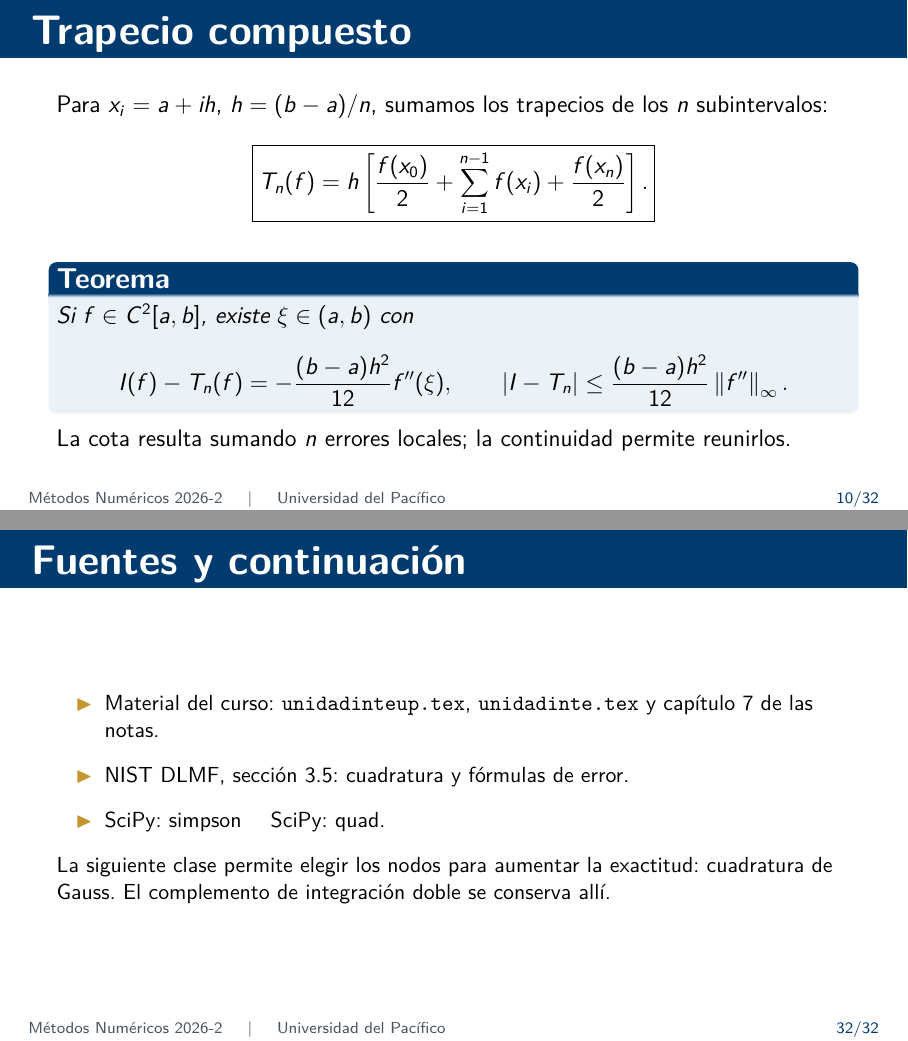
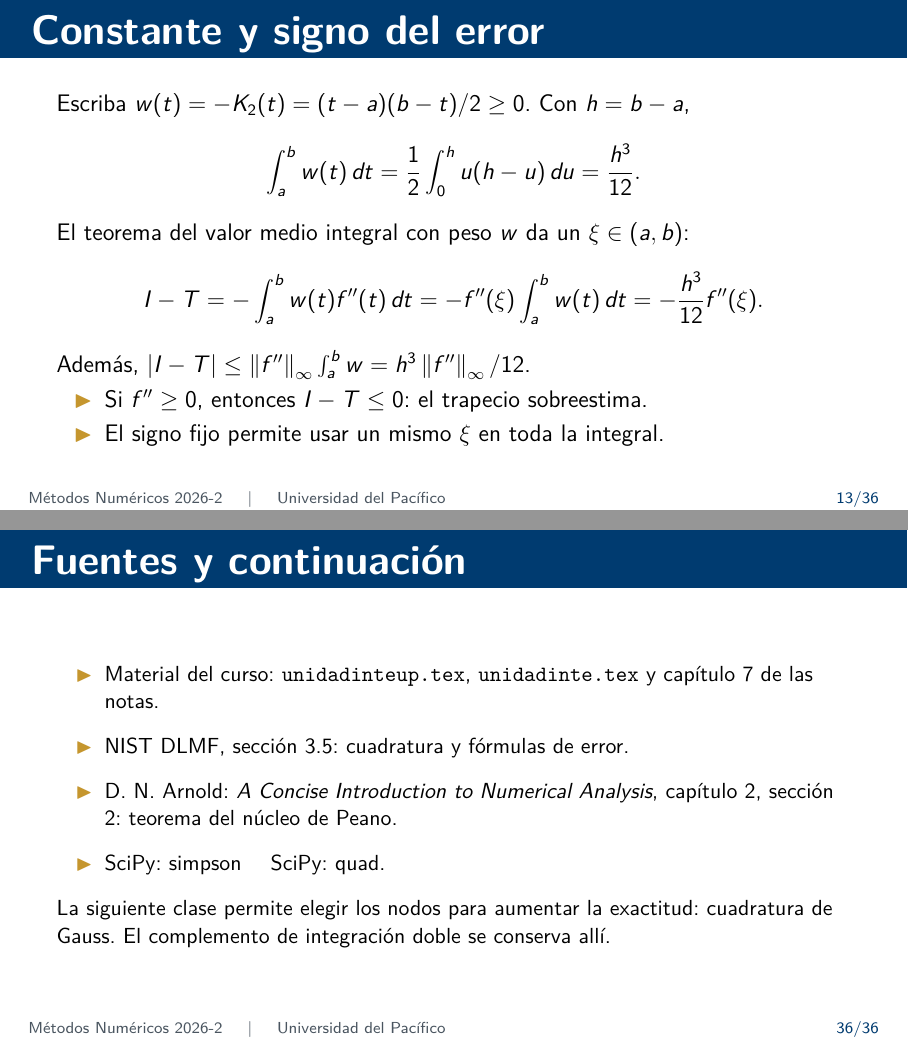
Before and after one commit to ovelasquezc/metodos-numericos-up, LaTeX slides (presentaciones/fuentes/Unidad_7A_Integracion_Newton_Cotes.tex): pages 10 and 32 of 32 before the commit and pages 13 and 36 of 36 after it, joined at a grey line. The pictures show the PDF file presentaciones/Unidad_7A_Integracion_Newton_Cotes.pdf that the author committed with the source.

Commit message:
Explicar núcleo de Peano y deducir error del trapecio

```diff
--- a/presentaciones/fuentes/Unidad_7A_Integracion_Newton_Cotes.tex
+++ b/presentaciones/fuentes/Unidad_7A_Integracion_Newton_Cotes.tex
@@ -105,0 +121 @@ Si $f$ es convexa, la cuerda queda sobre su gráfica y $T(f)\geq I(f)$.
+\[f(x)=p_1(x)+\int_a^b g_t(x)f''(t)\,dt.\]
@@ -105,0 +128 @@ Si $f$ es convexa, la cuerda queda sobre su gráfica y $T(f)\geq I(f)$.
+Si $E=I-Q$ y $f\in C^2[a,b]$, entonces
@@ -106,3 +151,13 @@ Si $f$ es convexa, la cuerda queda sobre su gráfica y $T(f)\geq I(f)$.
+K_2(t)&=I(g_t)-T(g_t)\\
+&=\frac{(b-t)^2}{2}-\frac{b-a}{2}(b-t)
+=\boxed{-\frac{(t-a)(b-t)}{2}}.
+\end{align*}
+Así, $K_2(t)\leq0$ en $[a,b]$ y es estrictamente negativo en $(a,b)$.
+\[
+\boxed{I(f)-T(f)=-\frac12\int_a^b(t-a)(b-t)f''(t)\,dt.}
+\]
+\end{frame}
+
 \begin{frame}{Teorema del error del trapecio}
 \begin{thm}
 Si $f\in C^2[a,b]$, existe $\xi\in(a,b)$ tal que
@@ -113,6 +168,25 @@ En consecuencia,
 \textbf{Justificación.} El núcleo de Peano es
 $K(t)=-(t-a)(b-t)/2\leq0$. Así,
 $E(f)=\int_a^bK(t)f''(t)\,dt$, y $\int_a^bK=-(b-a)^3/12$.
+\end{frame}
+
+\begin{frame}{Constante y signo del error}
+Escriba $w(t)=-K_2(t)=(t-a)(b-t)/2\geq0$. Con $h=b-a$,
+\[
+\int_a^b w(t)\,dt=\frac12\int_0^h u(h-u)\,du
+=\frac{h^3}{12}.
+\]
+El teorema del valor medio integral con peso $w$ da un $\xi\in(a,b)$:
+\[
+I-T=-\int_a^b w(t)f''(t)\,dt
+=-f''(\xi)\int_a^b w(t)\,dt
+=-\frac{h^3}{12}f''(\xi).
+\]
+Además, $|I-T|\leq\norm{f''}_\infty\int_a^b w=h^3\norm{f''}_\infty/12$.
+\begin{itemize}
+\item Si $f''\geq0$, entonces $I-T\leq0$: el trapecio sobreestima.
+\item El signo fijo permite usar un mismo $\xi$ en toda la integral.
+\end{itemize}
 \end{frame}
 
 \begin{frame}{Trapecio compuesto}
@@ -396,6 +470,8 @@ Se aplica la hipótesis de signo; la cota integral anterior vale sin extraer $\x
 \begin{itemize}
 \item Material del curso: \texttt{unidadinteup.tex}, \texttt{unidadinte.tex} y capítulo 7 de las notas.
 \item \href{https://dlmf.nist.gov/3.5}{NIST DLMF, sección 3.5: cuadratura y fórmulas de error}.
+\item \href{https://www-users.cse.umn.edu/~arnold/597.00-01/nabook.pdf}{D. N. Arnold: \emph{A Concise Introduction to Numerical Analysis}},
+capítulo 2, sección 2: teorema del núcleo de Peano.
 \item \href{https://docs.scipy.org/doc/scipy/reference/generated/scipy.integrate.simpson.html}{SciPy: simpson}
 \quad\href{https://docs.scipy.org/doc/scipy/reference/generated/scipy.integrate.quad.html}{SciPy: quad}.
 \end{itemize}
```
Also changed, not shown: README.md, presentaciones/Unidad_7A_Integracion_Newton_Cotes.pdf, presentaciones/fuentes/Unidad_7A_Integracion_Newton_Cotes.tex (43 more changed lines).
